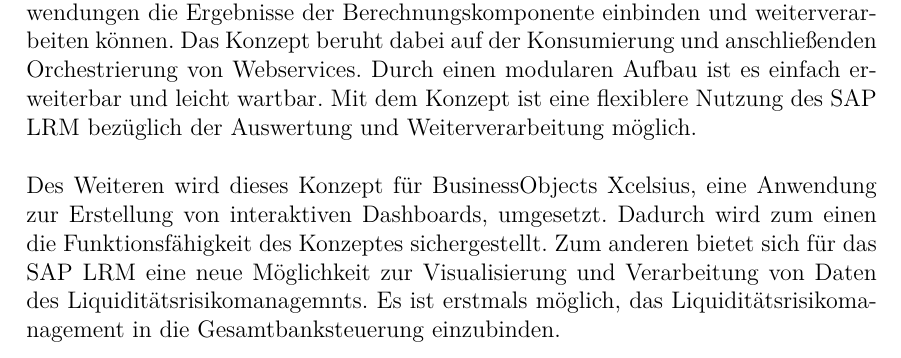
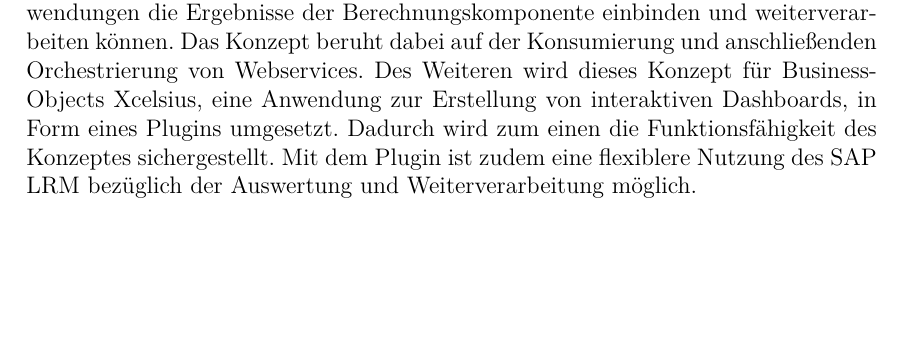
Before and after one commit to Fabian-K/Bachelorarbeit, a LaTeX document (bachelorarbeit.tex): part of page 2 of 92, cut so that both start at the same text, the shorter picture padded with empty space. Compiled offline with pdfLaTeX; an older LaTeX class or package is replaced by its successor.

Commit message:
autocommit

```diff
--- a/bachelorarbeit.tex
+++ b/bachelorarbeit.tex
@@ -122,9 +123,8 @@ Nicht zuletzt seit dem Zusammenbruch des US-Immobilienmarktes und der darauf fol
 
 Mit dem SAP Liquidity Risk Management (SAP LRM) befindet sich bei der SAP AG eine solche Lösung in Entwicklung. Die Liquiditätssituation kann dabei auf Basis von einzelnen Zahlungsströmen ermittelt und mit Hilfe von Simulationen genauer analysiert werden. Dazu wird eine eigens dafür entwickelte Berechnungskomponente eingesetzt. Die Ergebnisse dieser Komponente können allerdings nur stark eingeschränkt visualisiert werden. Eine weitere Verarbeitung in anderen Anwendungen ist nicht möglich.
 
-Im Rahmen dieser Bachelorarbeit wird ein Konzept entwickelt, mit dem weitere Anwendungen die Ergebnisse der Berechnungskomponente einbinden und weiterverarbeiten können. Das Konzept beruht dabei auf der Konsumierung und anschließenden Orchestrierung von Webservices. Durch einen modularen Aufbau ist es einfach erweiterbar und leicht wartbar. Mit dem Konzept ist eine flexiblere Nutzung des SAP LRM bezüglich der Auswertung und Weiterverarbeitung möglich.
-
-Des Weiteren wird dieses Konzept für BusinessObjects Xcelsius, eine Anwendung zur Erstellung von interaktiven Dashboards, umgesetzt. Dadurch wird zum einen die Funktionsfähigkeit des Konzeptes sichergestellt. Zum anderen bietet sich für das SAP LRM eine neue Möglichkeit zur Visualisierung und Verarbeitung von Daten des Liquiditätsrisikomanagemnts. Es ist erstmals möglich, das Liquiditätsrisikomanagement in die Gesamtbanksteuerung einzubinden.
+Im Rahmen dieser Bachelorarbeit wird ein Konzept entwickelt, mit dem weitere Anwendungen die Ergebnisse der Berechnungskomponente einbinden und weiterverarbeiten können. Das Konzept beruht dabei auf der Konsumierung und anschließenden Orchestrierung von Webservices. Des Weiteren wird dieses Konzept für BusinessObjects Xcelsius, eine Anwendung zur Erstellung von interaktiven Dashboards, in Form eines Plugins umgesetzt. Dadurch wird zum einen die Funktionsfähigkeit des Konzeptes sichergestellt. Mit dem Plugin ist zudem eine flexiblere Nutzung des SAP LRM bezüglich der Auswertung und Weiterverarbeitung möglich.
+\end{onehalfspacing}
 
 \newpage
 
```
Also changed, not shown: bachelorarbeit.tex (1 more changed lines).
